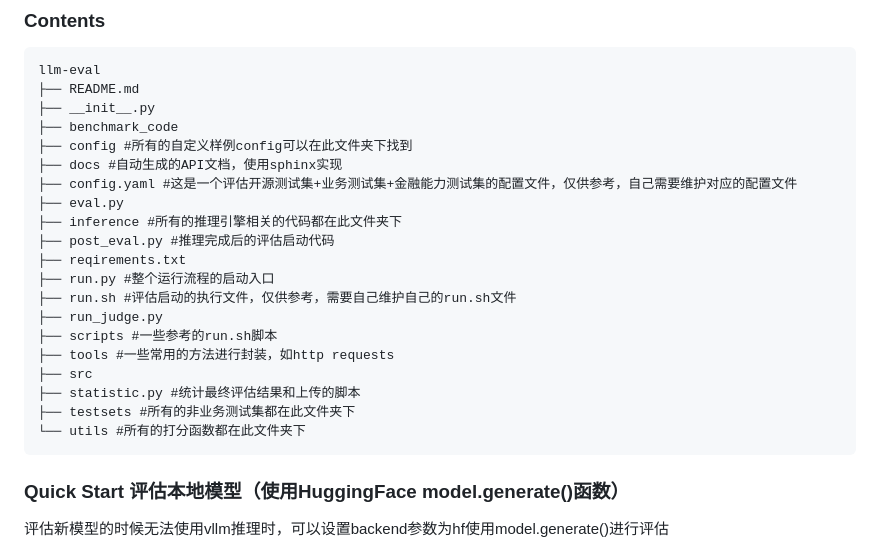
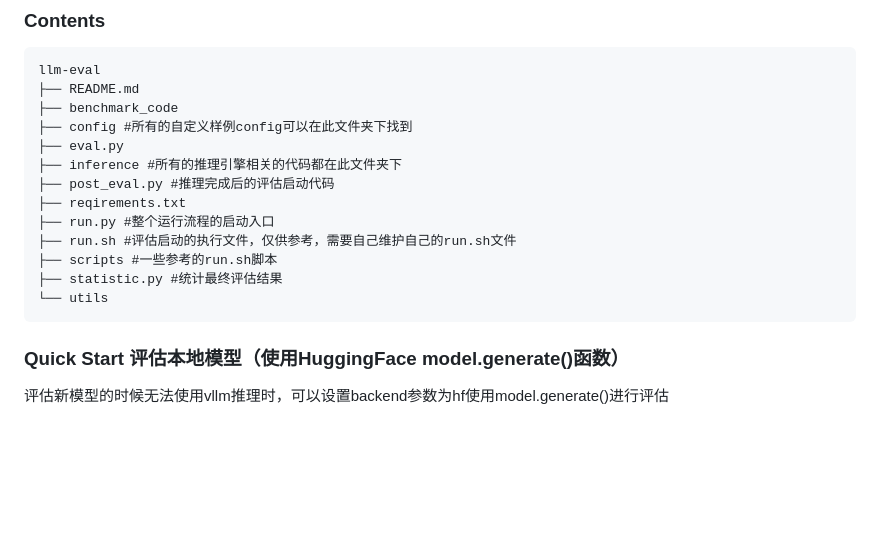
Before and after one commit to HiThink-Research/BizFinBench, a Markdown page: README.md, the part around the change. GitHub-like rendering; blank space fills up the shorter version.

````diff
--- a/README.md
+++ b/README.md
@@ -48,24 +48,17 @@ This dataset contains multiple subtasks, each focusing on a different financial
 ```
 llm-eval
 ├── README.md
-├── __init__.py
 ├── benchmark_code
 ├── config #所有的自定义样例config可以在此文件夹下找到
-├── docs #自动生成的API文档，使用sphinx实现
-├── config.yaml #这是一个评估开源测试集+业务测试集+金融能力测试集的配置文件，仅供参考，自己需要维护对应的配置文件
 ├── eval.py
 ├── inference #所有的推理引擎相关的代码都在此文件夹下
 ├── post_eval.py #推理完成后的评估启动代码
 ├── reqirements.txt
 ├── run.py #整个运行流程的启动入口
 ├── run.sh #评估启动的执行文件，仅供参考，需要自己维护自己的run.sh文件
-├── run_judge.py
 ├── scripts #一些参考的run.sh脚本
-├── tools #一些常用的方法进行封装，如http requests
-├── src
-├── statistic.py #统计最终评估结果和上传的脚本
-├── testsets #所有的非业务测试集都在此文件夹下
-└── utils #所有的打分函数都在此文件夹下
+├── statistic.py #统计最终评估结果
+└── utils
 ```
 
 ### Quick Start 评估本地模型（使用HuggingFace model.generate()函数）
````
